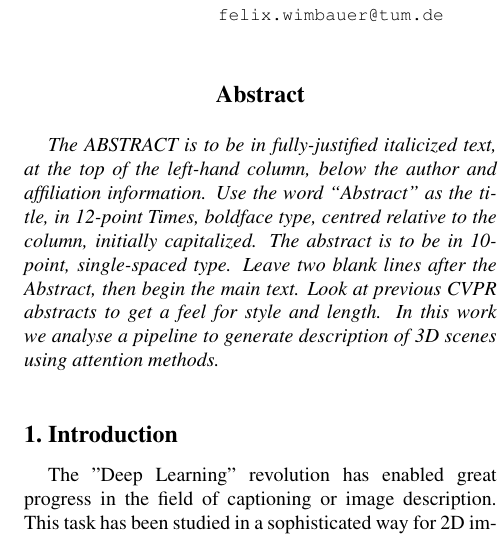
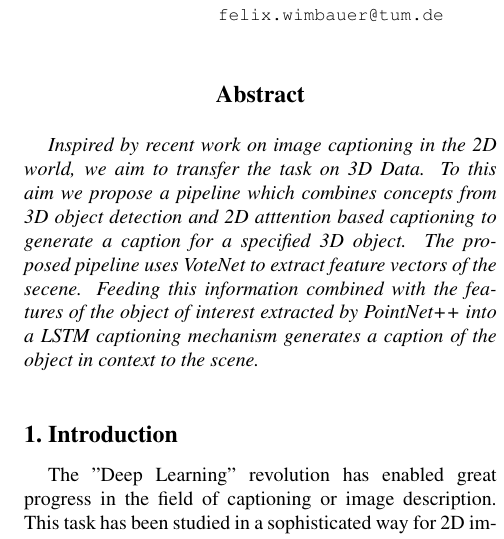
Before and after one commit to nseppix/scan2cap, a LaTeX paper (docs/proposal/proposal.tex): part of one column of page 1 of 2, cut so that both start at the same text. Compiled offline with pdfLaTeX.

Commit message:
Added abstract

```diff
--- a/docs/proposal/proposal.tex
+++ b/docs/proposal/proposal.tex
@@ -46,14 +46,7 @@ Technical University of Munich\\
 
 %%%%%%%%% ABSTRACT
 \begin{abstract}
-   The ABSTRACT is to be in fully-justified italicized text, at the top
-   of the left-hand column, below the author and affiliation
-   information. Use the word ``Abstract'' as the title, in 12-point
-   Times, boldface type, centred relative to the column, initially
-   capitalized. The abstract is to be in 10-point, single-spaced type.
-   Leave two blank lines after the Abstract, then begin the main text.
-   Look at previous CVPR abstracts to get a feel for style and length.
-   In this work we analyse a pipeline to generate description of 3D scenes using attention methods.
+	Inspired by recent work on image captioning in the 2D world, we aim to transfer the task on 3D Data. To this aim we propose a pipeline which combines concepts from 3D object detection and 2D atttention based captioning to generate a caption for a specified 3D object. The proposed pipeline uses VoteNet to extract feature vectors of the secene. Feeding this information combined with the features of the object of interest extracted by PointNet++ into a LSTM captioning mechanism generates a caption of the object in context to the scene.
 
 \end{abstract}
 
```
Also changed, not shown: docs/proposal/proposal.pdf.
